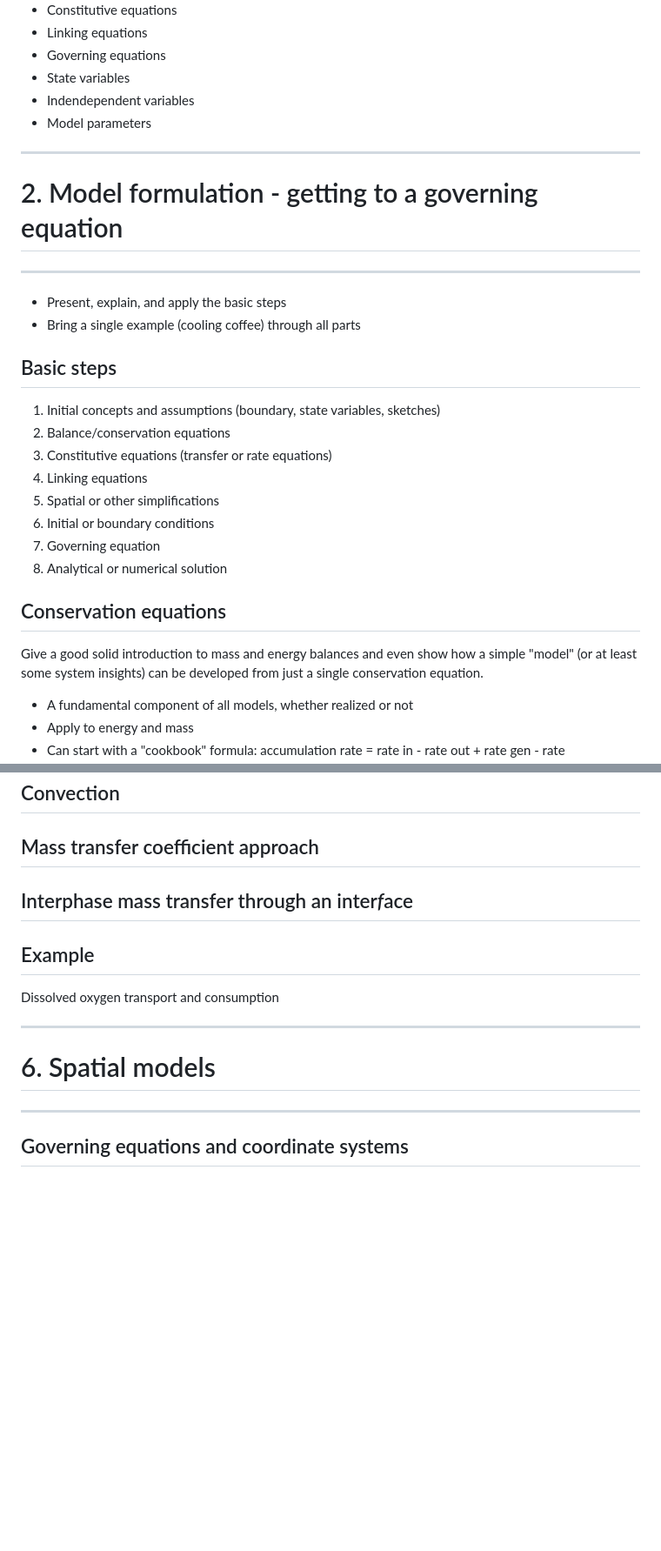
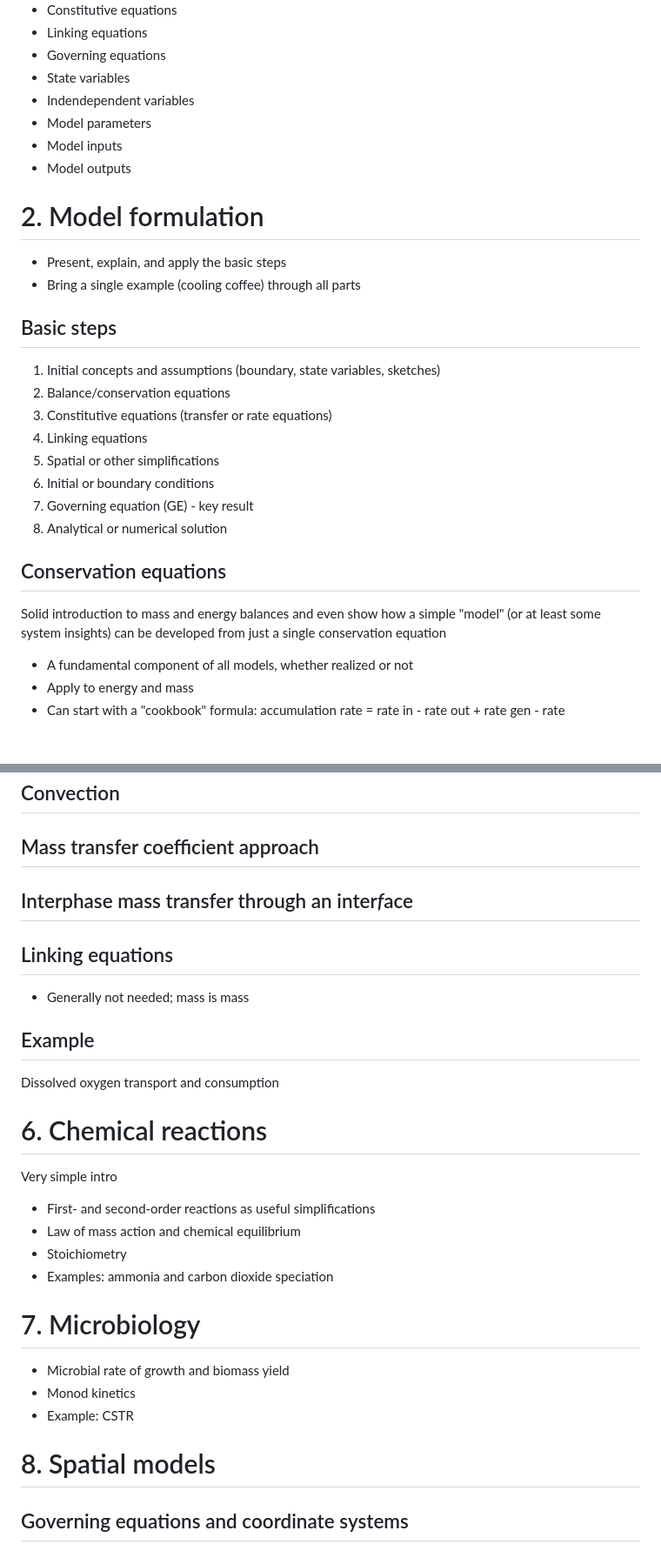
Before and after one commit to AU-BCE-EE/modeling-py-book, a Markdown page: chapter_outline.md, 2 parts joined by grey strips. Shown at 87% size. GitHub-like rendering; blank space fills up the shorter version.

```diff
--- a/chapter_outline.md
+++ b/chapter_outline.md
@@ -46,10 +42,10 @@ Idea is to introduce different types of models and the important features throug
 * State variables
 * Indendependent variables
 * Model parameters
+* Model inputs
+* Model outputs
 
--------------------------------------------------------------------
-# 2. Model formulation - getting to a governing equation
--------------------------------------------------------------------
+# 2. Model formulation
 * Present, explain, and apply the basic steps
 * Bring a single example (cooling coffee) through all parts
 
@@ -60,11 +56,12 @@ Idea is to introduce different types of models and the important features throug
 4. Linking equations
 5. Spatial or other simplifications
 6. Initial or boundary conditions
-7. Governing equation
+7. Governing equation (GE) - key result
 8. Analytical or numerical solution
 
 ## Conservation equations
-Give a good solid introduction to mass and energy balances and even show how a simple "model" (or at least some system insights) can be developed from just a single conservation equation.
+Solid introduction to mass and energy balances and even show how a simple "model" (or at least some system insights) can be developed from just a single conservation equation
+
 * A fundamental component of all models, whether realized or not
 * Apply to energy and mass
 * Can start with a "cookbook" formula:
@@ -169,13 +161,27 @@ Include note on dispersion
 
 ## Interphase mass transfer through an inter*f*ace
 
+## Linking equations
+* Generally not needed; mass is mass
+
 ## Example
 Dissolved oxygen transport and consumption
 
--------------------------------------------------------------------
-# 6. Spatial models
--------------------------------------------------------------------
+# 6. Chemical reactions
+Very simple intro
 
+* First- and second-order reactions as useful simplifications
+* Law of mass action and chemical equilibrium
+* Stoichiometry
+* Examples: ammonia and carbon dioxide speciation
+
+# 7. Microbiology
+
+* Microbial rate of growth and biomass yield
+* Monod kinetics
+* Example: CSTR
+
+# 8. Spatial models
 ## Governing equations and coordinate systems
 * Advection, diffusion, source terms
 * Volumetric source terms vs boundary source terms
```
Also changed, not shown: other parts of chapter_outline.md (+49 -32 lines).
